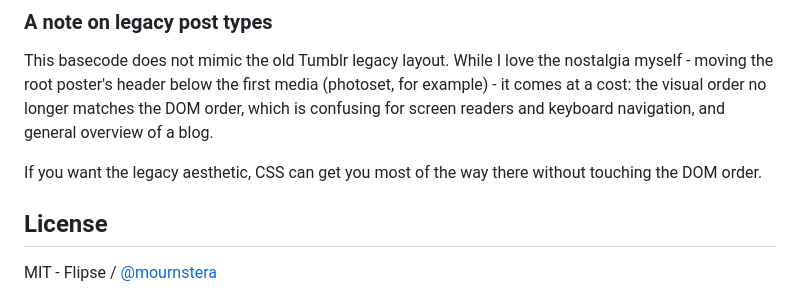
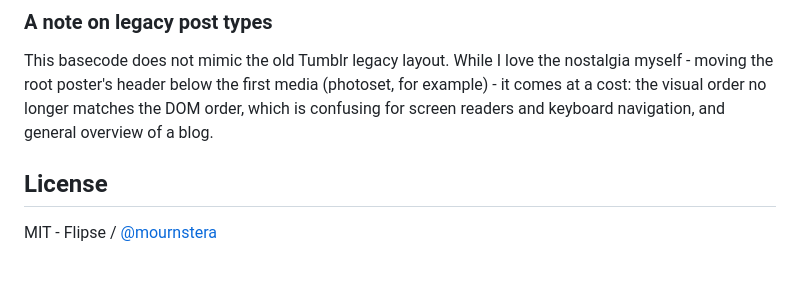
Before and after one commit to flipsewtf/tumblr-json-base, a Markdown page: README.md, the part around the change. Rendered like a GitHub page; blank space fills up the shorter version.

```diff
--- a/README.md
+++ b/README.md
@@ -160,9 +160,6 @@ moving the root poster's header below the first media (photoset, for example) -
 the visual order no longer matches the DOM order, which is confusing for screen readers and keyboard
 navigation, and general overview of a blog.
 
-If you want the legacy aesthetic, CSS can get you most of the way there without touching the DOM
-order.
-
 ## License
 
 MIT - Flipse / [@mournstera](https://mournstera.tumblr.com)
```
